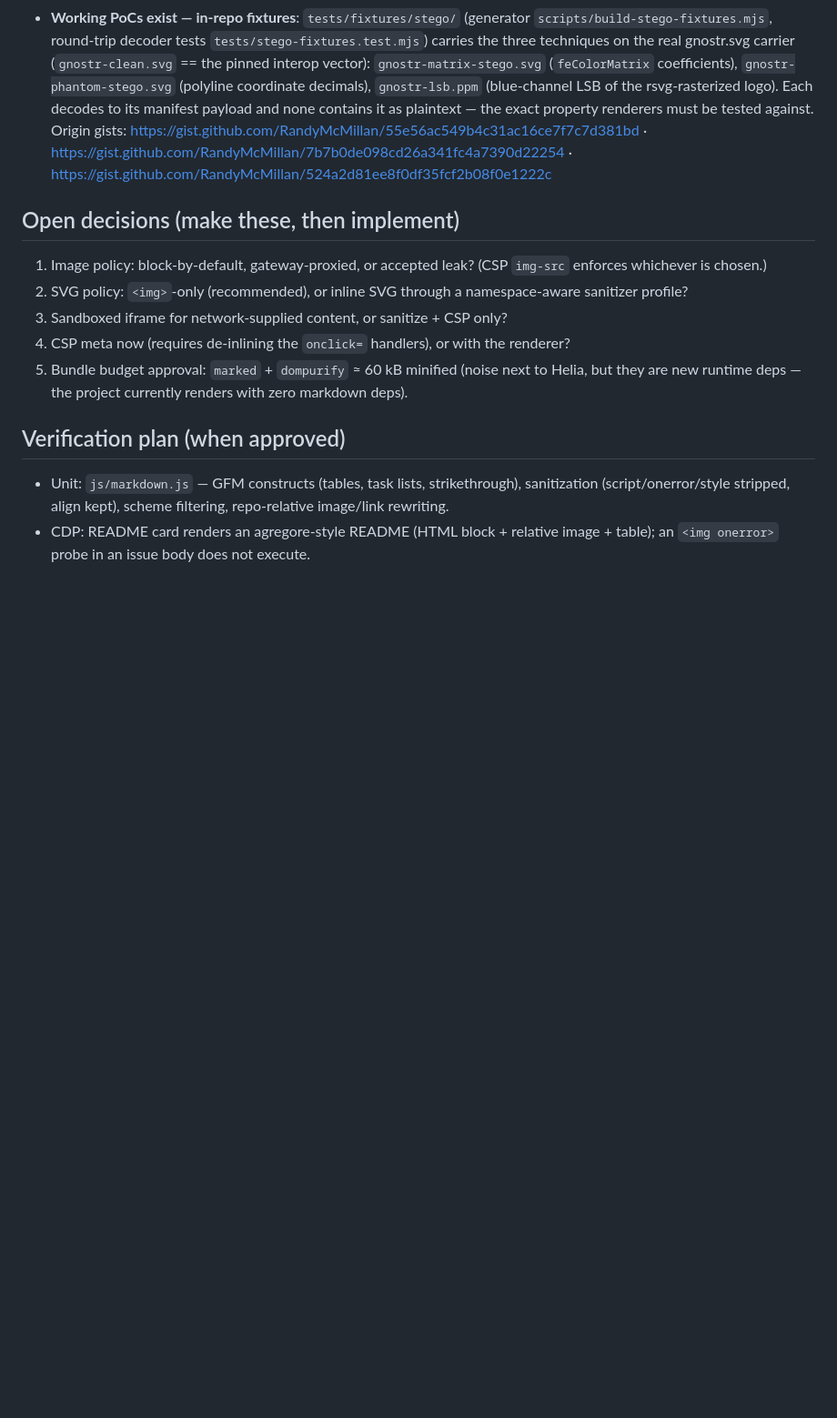
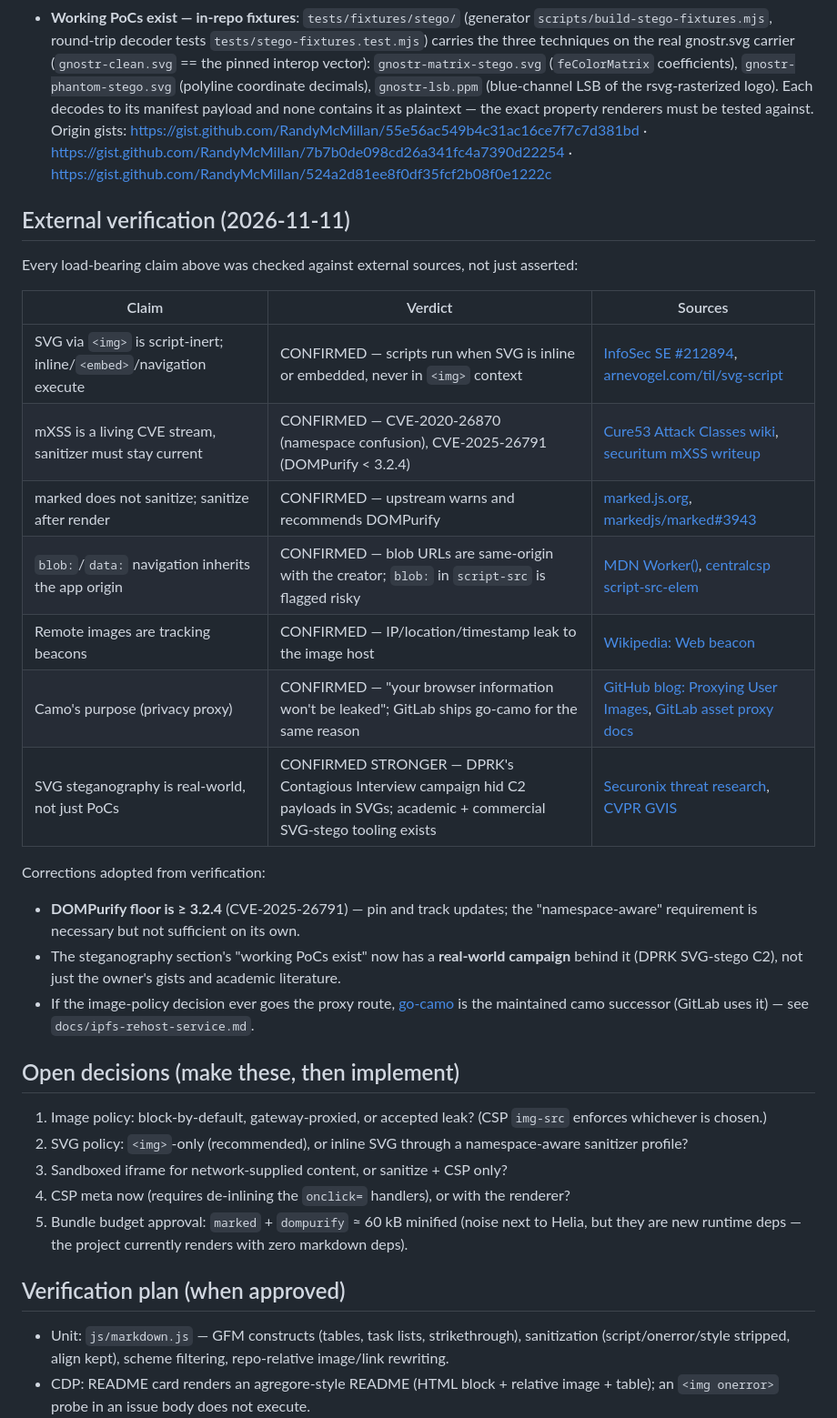
Before and after one commit to RandyMcMillan/ipfs-gh-pages, a Markdown page: docs/markdown-rendering.md, the part around the change. Shown at 91% size. GitHub-like rendering; blank space fills up the shorter version.

Commit message:
docs: external verification of the markdown-rendering concern
Every load-bearing claim checked against external sources: SVG img
context script-inert (InfoSec SE, MDN), mXSS living CVE stream
(Cure53 wiki, CVE-2020-26870, CVE-2025-26791), marked upstream
sanitize warning, blob:/data: origin inheritance, web beacons,
camo's purpose (GitHub blog, GitLab go-camo), and DPRK's SVG-stego
C2 campaign as real-world confirmation. Adopted: DOMPurify floor
>= 3.2.4, go-camo note for the proxy route.

```diff
--- a/docs/markdown-rendering.md
+++ b/docs/markdown-rendering.md
@@ -153,6 +153,33 @@ documents.
   https://gist.github.com/RandyMcMillan/7b7b0de098cd26a341fc4a7390d22254 ·
   https://gist.github.com/RandyMcMillan/524a2d81ee8f0df35fcf2b08f0e1222c
 
+## External verification (2026-11-11)
+
+Every load-bearing claim above was checked against external sources, not
+just asserted:
+
+| Claim | Verdict | Sources |
+|---|---|---|
+| SVG via `<img>` is script-inert; inline/`<embed>`/navigation execute | CONFIRMED — scripts run when SVG is inline or embedded, never in `<img>` context | [InfoSec SE #212894](https://security.stackexchange.com/questions/212894/is-there-a-way-to-execute-xss-in-an-html-img-tag-with-svg), [arnevogel.com/til/svg-script](https://www.arnevogel.com/til/svg-script/) |
+| mXSS is a living CVE stream, sanitizer must stay current | CONFIRMED — CVE-2020-26870 (namespace confusion), CVE-2025-26791 (DOMPurify < 3.2.4) | [Cure53 Attack Classes wiki](https://github.com/cure53/DOMPurify/wiki/Attack-Classes-&-Bypass-History), [securitum mXSS writeup](https://securitum.com/mutation-xss-via-mathml-mutation-dompurify-2-0-17-bypass.html) |
+| marked does not sanitize; sanitize after render | CONFIRMED — upstream warns and recommends DOMPurify | [marked.js.org](https://marked.js.org/), [markedjs/marked#3943](https://github.com/markedjs/marked/issues/3943) |
+| `blob:`/`data:` navigation inherits the app origin | CONFIRMED — blob URLs are same-origin with the creator; `blob:` in `script-src` is flagged risky | [MDN Worker()](https://developer.mozilla.org/en-US/docs/Web/API/Worker/Worker), [centralcsp script-src-elem](https://centralcsp.com/en/docs/web-security/policies/content-security-policy/directives/script-src-elem) |
+| Remote images are tracking beacons | CONFIRMED — IP/location/timestamp leak to the image host | [Wikipedia: Web beacon](https://en.wikipedia.org/wiki/Web_beacon) |
+| Camo's purpose (privacy proxy) | CONFIRMED — "your browser information won't be leaked"; GitLab ships go-camo for the same reason | [GitHub blog: Proxying User Images](https://github.blog/news-insights/product-news/proxying-user-images/), [GitLab asset proxy docs](https://docs.gitlab.com/security/asset_proxy/) |
+| SVG steganography is real-world, not just PoCs | CONFIRMED STRONGER — DPRK's Contagious Interview campaign hid C2 payloads in SVGs; academic + commercial SVG-stego tooling exists | [Securonix threat research](https://connect.securonix.com/threat-research-intelligence-62/flags-fake-jobs-and-fileless-payloads-inside-dprk-s-svg-steganography-contagious-interview-campaign-440), [CVPR GVIS](https://openaccess.thecvf.com/content/CVPR2026/papers/Xu_GVIS_Generative_Vector_Image_Steganography_CVPR_2026_paper.pdf) |
+
+Corrections adopted from verification:
+
+- **DOMPurify floor is ≥ 3.2.4** (CVE-2025-26791) — pin and track
+  updates; the "namespace-aware" requirement is necessary but not
+  sufficient on its own.
+- The steganography section's "working PoCs exist" now has a
+  **real-world campaign** behind it (DPRK SVG-stego C2), not just the
+  owner's gists and academic literature.
+- If the image-policy decision ever goes the proxy route,
+  [go-camo](https://github.com/cactus/go-camo) is the maintained camo
+  successor (GitLab uses it) — see `docs/ipfs-rehost-service.md`.
+
 ## Open decisions (make these, then implement)
 
 1. Image policy: block-by-default, gateway-proxied, or accepted leak?
```
